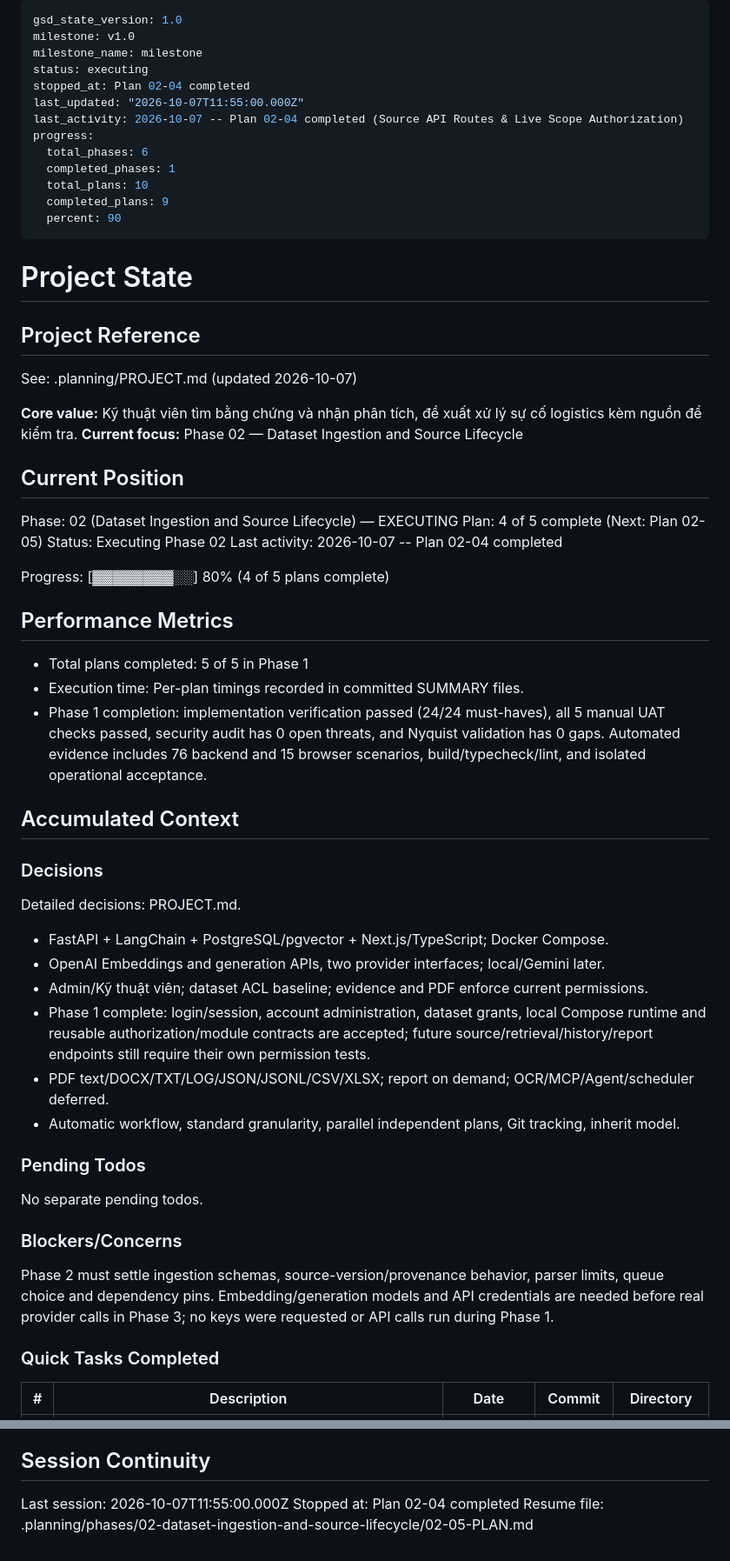
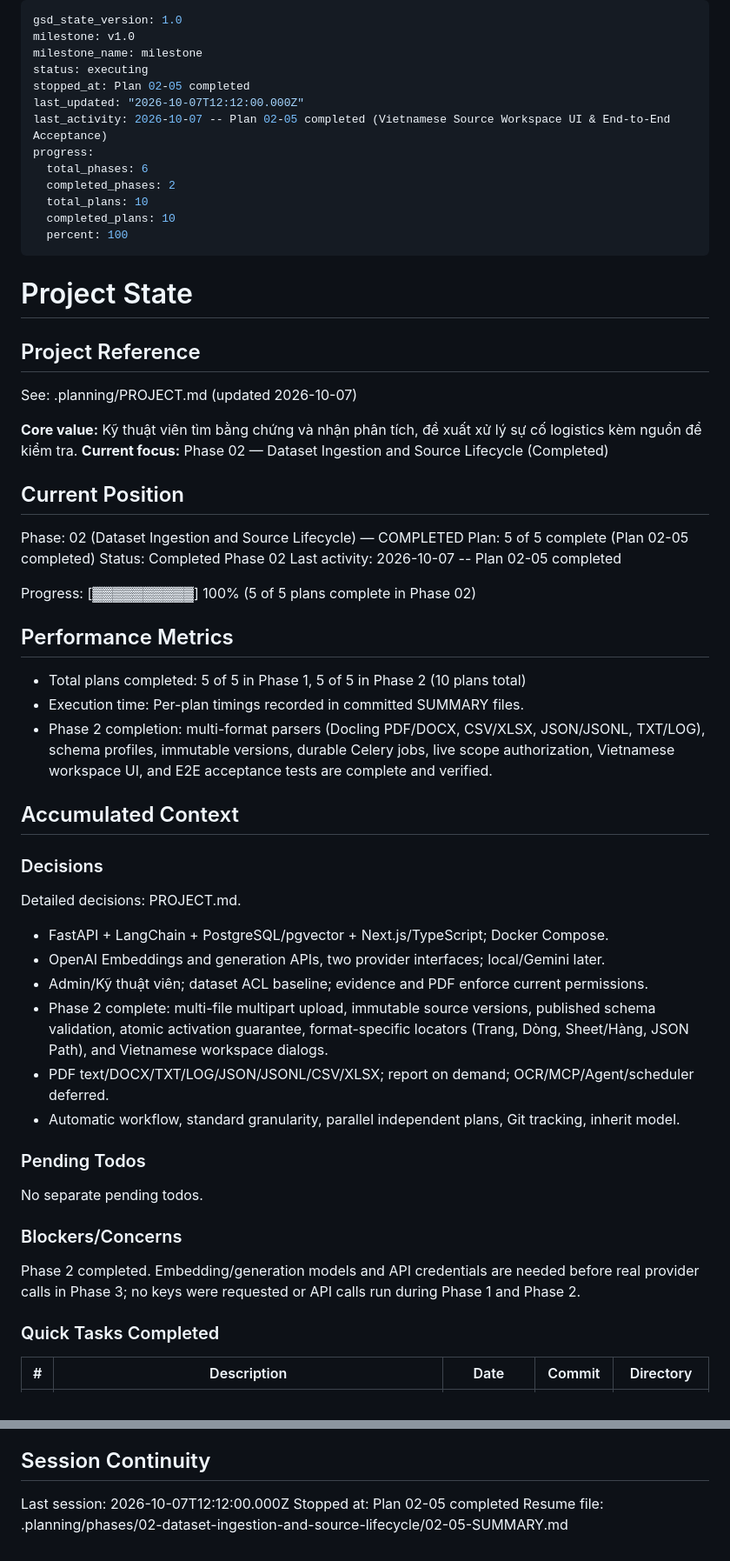
Before and after one commit to knghia2902/RAG, a Markdown page: .planning/STATE.md, 2 parts joined by grey strips. Shown at 87% size. Drawn GitHub-style.

Commit message:
docs(02-05): complete plan 02-05 and phase 02 metadata

```diff
--- a/.planning/STATE.md
+++ b/.planning/STATE.md
@@ -3,15 +3,15 @@ gsd_state_version: 1.0
 milestone: v1.0
 milestone_name: milestone
 status: executing
-stopped_at: Plan 02-04 completed
-last_updated: "2026-10-07T11:55:00.000Z"
-last_activity: 2026-10-07 -- Plan 02-04 completed (Source API Routes & Live Scope Authorization)
+stopped_at: Plan 02-05 completed
+last_updated: "2026-10-07T12:12:00.000Z"
+last_activity: 2026-10-07 -- Plan 02-05 completed (Vietnamese Source Workspace UI & End-to-End Acceptance)
 progress:
   total_phases: 6
-  completed_phases: 1
+  completed_phases: 2
   total_plans: 10
-  completed_plans: 9
-  percent: 90
+  completed_plans: 10
+  percent: 100
 ---
 
 # Project State
@@ -21,22 +21,22 @@ progress:
 See: .planning/PROJECT.md (updated 2026-10-07)
 
 **Core value:** Kỹ thuật viên tìm bằng chứng và nhận phân tích, đề xuất xử lý sự cố logistics kèm nguồn để kiểm tra.
-**Current focus:** Phase 02 — Dataset Ingestion and Source Lifecycle
+**Current focus:** Phase 02 — Dataset Ingestion and Source Lifecycle (Completed)
 
 ## Current Position
 
-Phase: 02 (Dataset Ingestion and Source Lifecycle) — EXECUTING
-Plan: 4 of 5 complete (Next: Plan 02-05)
-Status: Executing Phase 02
-Last activity: 2026-10-07 -- Plan 02-04 completed
+Phase: 02 (Dataset Ingestion and Source Lifecycle) — COMPLETED
+Plan: 5 of 5 complete (Plan 02-05 completed)
+Status: Completed Phase 02
+Last activity: 2026-10-07 -- Plan 02-05 completed
 
-Progress: [▓▓▓▓▓▓▓▓░░] 80% (4 of 5 plans complete)
+Progress: [▓▓▓▓▓▓▓▓▓▓] 100% (5 of 5 plans complete in Phase 02)
 
 ## Performance Metrics
 
-- Total plans completed: 5 of 5 in Phase 1
+- Total plans completed: 5 of 5 in Phase 1, 5 of 5 in Phase 2 (10 plans total)
 - Execution time: Per-plan timings recorded in committed SUMMARY files.
-- Phase 1 completion: implementation verification passed (24/24 must-haves), all 5 manual UAT checks passed, security audit has 0 open threats, and Nyquist validation has 0 gaps. Automated evidence includes 76 backend and 15 browser scenarios, build/typecheck/lint, and isolated operational acceptance.
+- Phase 2 completion: multi-format parsers (Docling PDF/DOCX, CSV/XLSX, JSON/JSONL, TXT/LOG), schema profiles, immutable versions, durable Celery jobs, live scope authorization, Vietnamese workspace UI, and E2E acceptance tests are complete and verified.
 
 ## Accumulated Context
 
@@ -47,7 +47,7 @@ Detailed decisions: PROJECT.md.
 - FastAPI + LangChain + PostgreSQL/pgvector + Next.js/TypeScript; Docker Compose.
 - OpenAI Embeddings and generation APIs, two provider interfaces; local/Gemini later.
 - Admin/Kỹ thuật viên; dataset ACL baseline; evidence and PDF enforce current permissions.
-- Phase 1 complete: login/session, account administration, dataset grants, local Compose runtime and reusable authorization/module contracts are accepted; future source/retrieval/history/report endpoints still require their own permission tests.
+- Phase 2 complete: multi-file multipart upload, immutable source versions, published schema validation, atomic activation guarantee, format-specific locators (Trang, Dòng, Sheet/Hàng, JSON Path), and Vietnamese workspace dialogs.
 - PDF text/DOCX/TXT/LOG/JSON/JSONL/CSV/XLSX; report on demand; OCR/MCP/Agent/scheduler deferred.
 - Automatic workflow, standard granularity, parallel independent plans, Git tracking, inherit model.
 
@@ -57,7 +57,7 @@ No separate pending todos.
 
 ### Blockers/Concerns
 
-Phase 2 must settle ingestion schemas, source-version/provenance behavior, parser limits, queue choice and dependency pins. Embedding/generation models and API credentials are needed before real provider calls in Phase 3; no keys were requested or API calls run during Phase 1.
+Phase 2 completed. Embedding/generation models and API credentials are needed before real provider calls in Phase 3; no keys were requested or API calls run during Phase 1 and Phase 2.
 
 ### Quick Tasks Completed
 
@@ -71,6 +71,6 @@ OCR, scheduler/report delivery, MCP, Agent/tools, real connectors, Excel/Word, l
 
 ## Session Continuity
 
-Last session: 2026-10-07T11:55:00.000Z
-Stopped at: Plan 02-04 completed
-Resume file: .planning/phases/02-dataset-ingestion-and-source-lifecycle/02-05-PLAN.md
+Last session: 2026-10-07T12:12:00.000Z
+Stopped at: Plan 02-05 completed
+Resume file: .planning/phases/02-dataset-ingestion-and-source-lifecycle/02-05-SUMMARY.md
```
Also changed, not shown: .planning/ROADMAP.md (+1 -1 lines), 1 other file.
